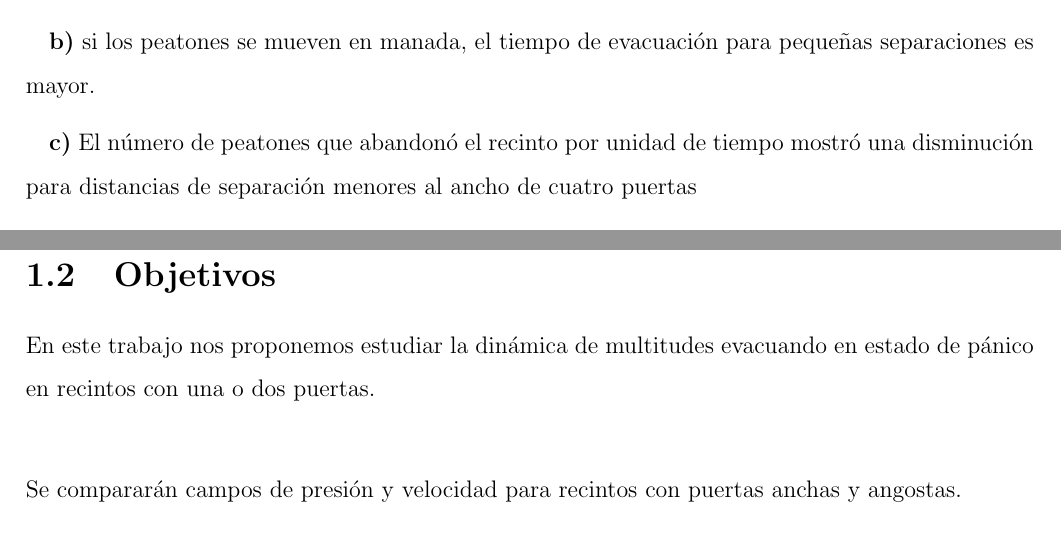
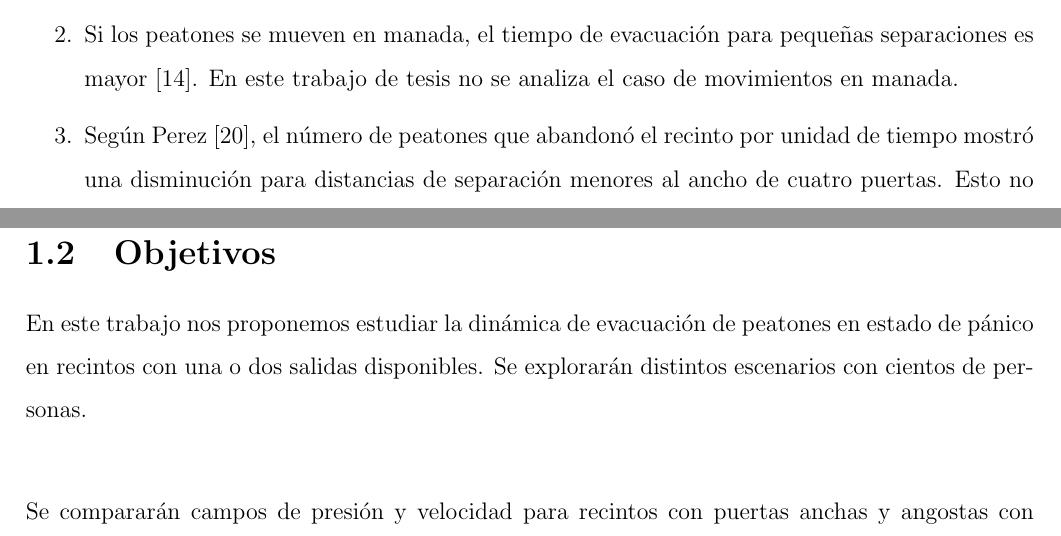
Before and after one commit to ignaciosticco/Tesis, a LaTeX thesis (tesis_main.tex, which reads introduccion/introduccion.tex): two parts of pages 9 and 10 of 60, joined at a grey line, cut so that both start at the same text. Compiled offline with pdfLaTeX.

Commit message:
Correccion de enumeracion de resultados de la biblio

```diff
--- a/introduccion/introduccion.tex
+++ b/introduccion/introduccion.tex
@@ -43,14 +43,14 @@ fenómeno.\\
 
 Algunos resultados recientes muestran que el ancho total de las salidas (suma del ancho de las dos puertas) puede mejorar el tiempo de evacuación entre puertas, independientemente de la distancia de separación (dentro de un cierto rango). Pero, si este ancho total se mantiene constante, la distancia entre puertas parece regular en cierta forma la eficiencia en la evacuación (ver Ref.~\cite{huanhuan1}).
 
-%%% Hacer itemize
+
 En suma los resultados previos indican que:
 
-\forceindent \textbf{a)} El tiempo de evacuación es independiente de la distancia de separación para el caso de peatones con comportamiento individualista.
+\begin{enumerate}[(a)]
 
-\forceindent \textbf{b)} si los peatones se mueven en manada, el tiempo de evacuación para pequeñas separaciones es mayor.
+\item Según Kirchner y Schadschneider~\cite{kirchner1}, el tiempo de evacuación es independiente de la distancia de separación para el caso de peatones con comportamiento individualista. Esto será refutado en la sección \ref{dos_puertas}.
 
-\forceindent \textbf{c)} El número de peatones que abandonó el recinto por unidad de tiempo mostró una disminución para distancias de separación menores al ancho de cuatro puertas
+\item Si los peatones se mueven en manada, el tiempo de evacuación para pequeñas separaciones es mayor~\cite{kirchner1}. En este trabajo de tesis no se analiza el caso de movimientos en manada.
 
-\forceindent \textbf{d)} No importa cuan separadas están las dos puertas, el rendimiento de la evacuación no mejora el doble respecto al rendimiento que tiene una única salida (con el mismo ancho).
+\item Según Perez~\cite{perez1}, el número de peatones que abandonó el recinto por unidad de tiempo mostró una disminución para distancias de separación menores al ancho de cuatro puertas. Esto no concuerda con los resultados discutidos en la sección \ref{dos_puertas}.
 
@@ -62,7 +68,7 @@ En suma los resultados previos indican que:
 
 \section{Objetivos}
 
-En este trabajo nos proponemos estudiar la dinámica de multitudes evacuando en estado de  pánico en recintos con una o dos puertas.\\
+En este trabajo nos proponemos estudiar la dinámica de evacuación de peatones en estado de pánico en recintos con una o dos salidas disponibles. Se explorarán distintos escenarios con cientos de personas.\\
 
-Se compararán campos de presión y velocidad para recintos con puertas anchas y angostas.\\
+Se compararán campos de presión y velocidad para recintos con puertas anchas y angostas con el fin de comprender cómo el ancho de la salida afecta el comportamiento de la evacuación. La descripción de esta problemática será tratada en la sección \ref{una_puerta}\\
 
```
Also changed, not shown: introduccion/introduccion.tex (14 more changed lines).
